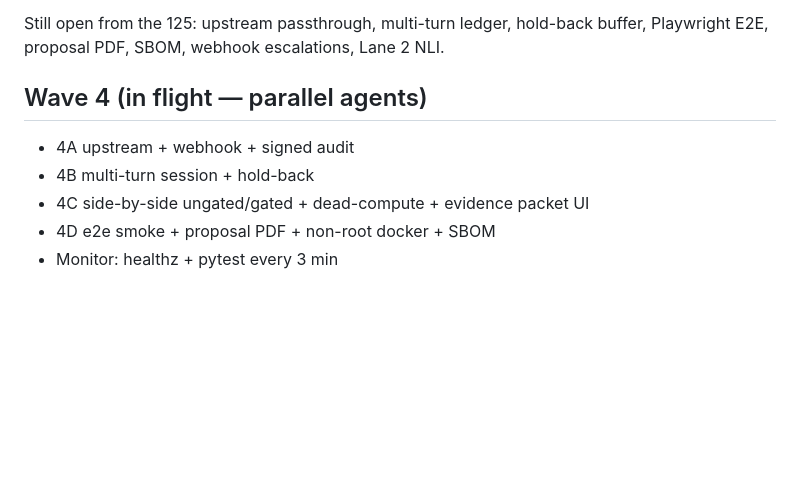
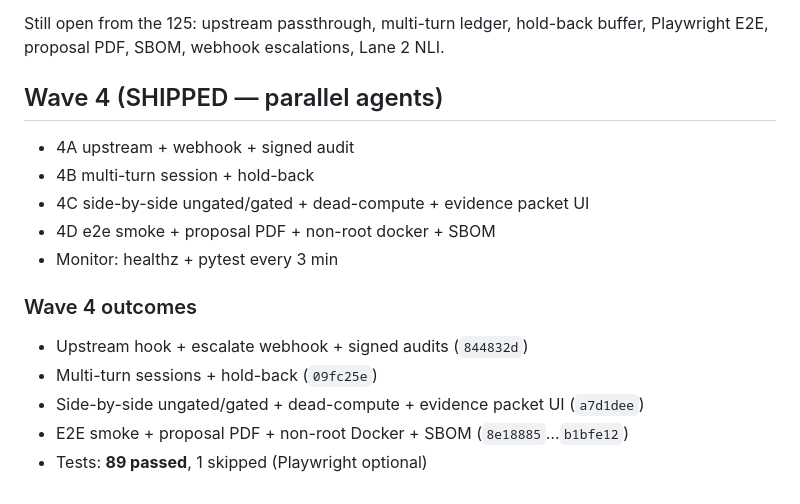
Before and after one commit to Srujan0798/controlplane-ai, a Markdown page: docs/PRIZE_WIN_MATRIX.md, the part around the change. Drawn GitHub-style; blank space fills up the shorter version.

Commit message:
docs: wave 4 shipped — mark prize-matrix outcomes

```diff
--- a/docs/PRIZE_WIN_MATRIX.md
+++ b/docs/PRIZE_WIN_MATRIX.md
@@ -178,10 +178,17 @@ Pretty routes + nav: **this commit**.
 
 Still open from the 125: upstream passthrough, multi-turn ledger, hold-back buffer, Playwright E2E, proposal PDF, SBOM, webhook escalations, Lane 2 NLI.
 
-## Wave 4 (in flight — parallel agents)
+## Wave 4 (SHIPPED — parallel agents)
 
 - 4A upstream + webhook + signed audit
 - 4B multi-turn session + hold-back
 - 4C side-by-side ungated/gated + dead-compute + evidence packet UI
 - 4D e2e smoke + proposal PDF + non-root docker + SBOM
 - Monitor: healthz + pytest every 3 min
+
+### Wave 4 outcomes
+- Upstream hook + escalate webhook + signed audits (`844832d`)
+- Multi-turn sessions + hold-back (`09fc25e`)
+- Side-by-side ungated/gated + dead-compute + evidence packet UI (`a7d1dee`)
+- E2E smoke + proposal PDF + non-root Docker + SBOM (`8e18885`…`b1bfe12`)
+- Tests: **89 passed**, 1 skipped (Playwright optional)
```
Also changed, not shown: .wave4-d-report.md (added, +51 -0 lines).
